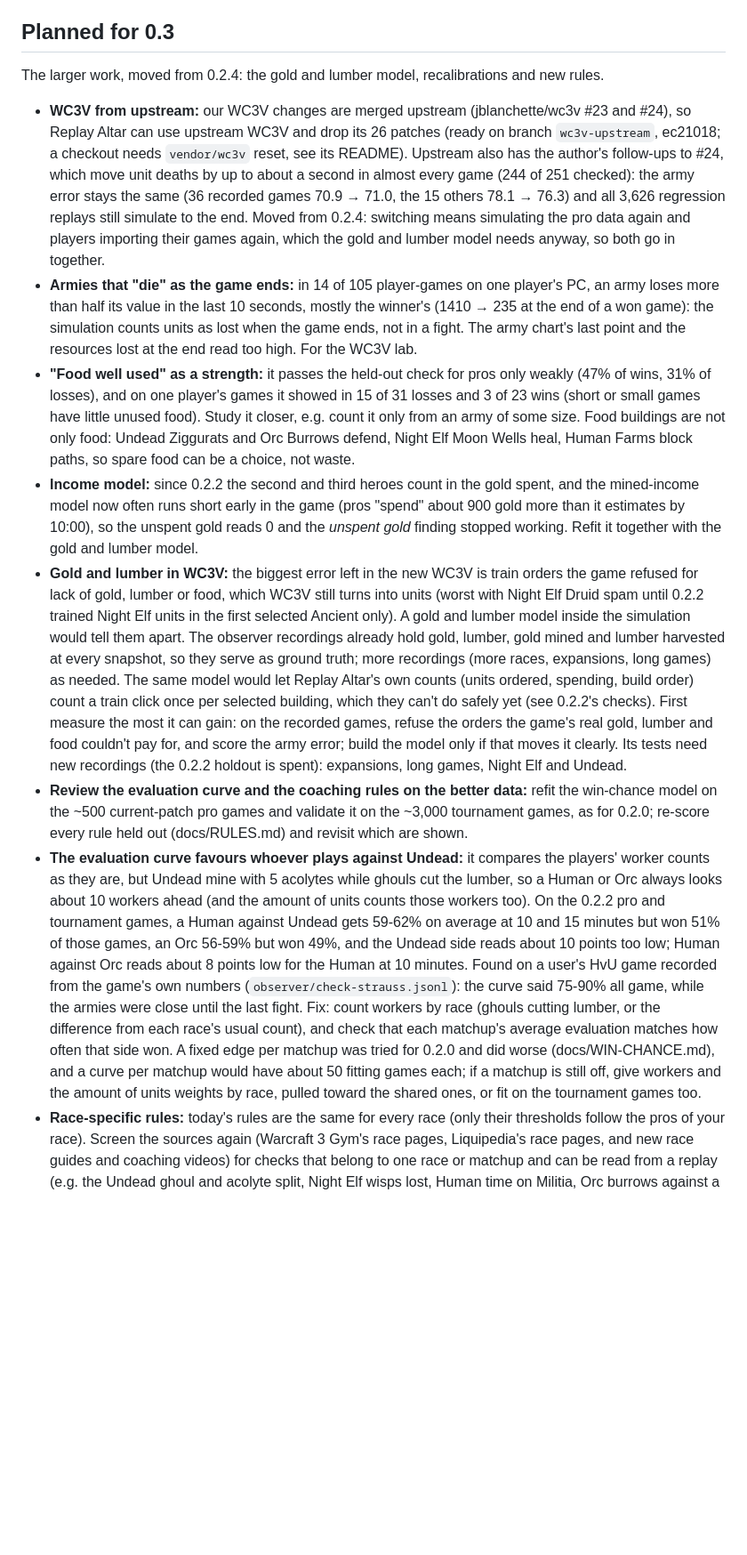
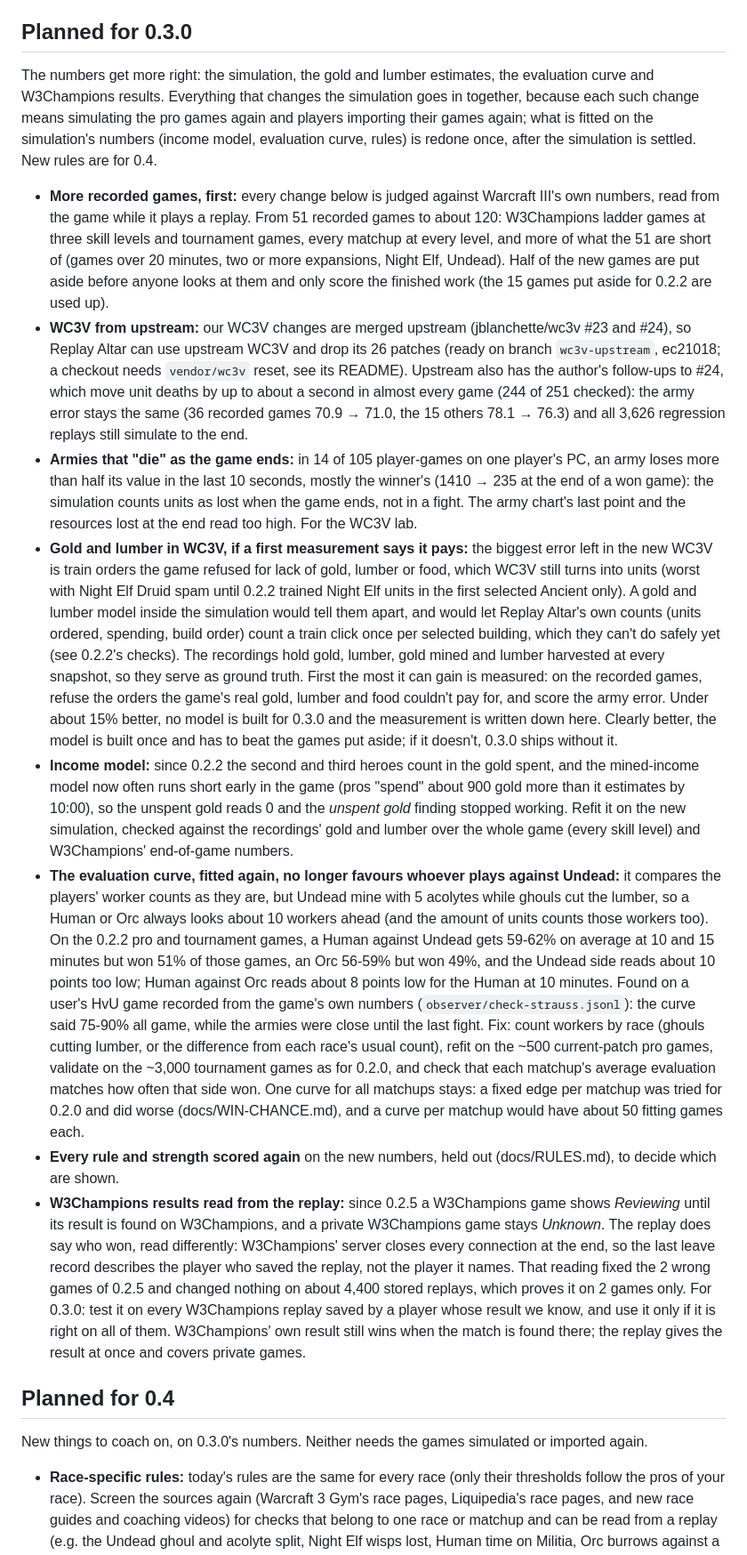
Before and after one commit to bubunuh/replay-altar, a Markdown page: CHANGELOG.md, the part around one of its changes. Shown at 89% size. Drawn GitHub-style; blank space fills up the shorter version.

Commit message:
CHANGELOG: plan for 0.3.0 (scope, gates, more recorded games); new rules move to 0.4
Co-Authored-By: Claude Fable 5.2 <noreply@anthropic.com>

```diff
--- a/CHANGELOG.md
+++ b/CHANGELOG.md
@@ -270,58 +270,77 @@ W3Champions' official numbers); what helped is in the list above.
 - **Linux AppImage**, alongside the Windows installer: one file, no Node, git or podman needed. On first start it sets up the background collector (a systemd user service), the `replay-altar` command and a menu entry, reads the game data with a built-in read-only extractor, and updates itself in place like the Windows version.
 - **Linux: Battle.net is found in more places:** Lutris folders under `~/Games`, `~/.wine`, Steam's Proton prefixes and Bottles, for both the replays and the game data.
 
-## Planned for 0.3
+## Planned for 0.3.0
 
-The larger work, moved from 0.2.4: the gold and lumber model, recalibrations and new rules.
+The numbers get more right: the simulation, the gold and lumber estimates, the evaluation curve and
+W3Champions results. Everything that changes the simulation goes in together, because each such
+change means simulating the pro games again and players importing their games again; what is
+fitted on the simulation's numbers (income model, evaluation curve, rules) is redone once, after
+the simulation is settled. New rules are for 0.4.
 
+- **More recorded games, first:** every change below is judged against Warcraft III's own numbers,
+  read from the game while it plays a replay. From 51 recorded games to about 120: W3Champions
+  ladder games at three skill levels and tournament games, every matchup at every level, and more
+  of what the 51 are short of (games over 20 minutes, two or more expansions, Night Elf, Undead).
+  Half of the new games are put aside before anyone looks at them and only score the finished
+  work (the 15 games put aside for 0.2.2 are used up).
 - **WC3V from upstream:** our WC3V changes are merged upstream (jblanchette/wc3v #23 and #24), so
   Replay Altar can use upstream WC3V and drop its 26 patches (ready on branch
   `wc3v-upstream`, ec21018; a checkout needs `vendor/wc3v` reset, see its README). Upstream also has
   the author's follow-ups to #24, which move unit deaths by up to about a second in almost every
   game (244 of 251 checked): the army error stays the same (36 recorded games 70.9 → 71.0, the 15
-  others 78.1 → 76.3) and all 3,626 regression replays still simulate to the end. Moved from 0.2.4: switching
-  means simulating the pro data again and players importing their games again, which the gold and
-  lumber model needs anyway, so both go in together.
+  others 78.1 → 76.3) and all 3,626 regression replays still simulate to the end.
 - **Armies that "die" as the game ends:** in 14 of 105 player-games on one player's PC, an army
   loses more than half its value in the last 10 seconds, mostly the winner's (1410 → 235 at the
   end of a won game): the simulation counts units as lost when the game ends, not in a fight. The
   army chart's last point and the resources lost at the end read too high. For the WC3V lab.
-- **"Food well used" as a strength:** it passes the held-out check for pros only weakly (47% of
-  wins, 31% of losses), and on one player's games it showed in 15 of 31 losses and 3 of 23 wins
-  (short or small games have little unused food). Study it closer, e.g. count it only from an
-  army of some size. Food buildings are not only food: Undead Ziggurats and Orc Burrows defend,
-  Night Elf Moon Wells heal, Human Farms block paths, so spare food can be a choice, not waste.
+- **Gold and lumber in WC3V, if a first measurement says it pays:** the biggest error left in the
+  new WC3V is train orders the game refused for lack of gold, lumber or food, which WC3V still
+  turns into units (worst with Night Elf Druid spam until 0.2.2 trained Night Elf units in the
+  first selected Ancient only). A gold and lumber model inside the simulation would tell them
+  apart, and would let Replay Altar's own counts (units ordered, spending, build order) count a
+  train click once per selected building, which they can't do safely yet (see 0.2.2's checks).
+  The recordings hold gold, lumber, gold mined and lumber harvested at every snapshot, so they
+  serve as ground truth. First the most it can gain is measured: on the recorded games, refuse the
+  orders the game's real gold, lumber and food couldn't pay for, and score the army error. Under
+  about 15% better, no model is built for 0.3.0 and the measurement is written down here.
+  Clearly better, the model is built once and has to beat the games put aside; if it doesn't,
+  0.3.0 ships without it.
 - **Income model:** since 0.2.2 the second and third heroes count in the gold spent, and the
   mined-income model now often runs short early in the game (pros "spend" about 900 gold more than
   it estimates by 10:00), so the unspent gold reads 0 and the *unspent gold* finding stopped
-  working. Refit it together with the gold and lumber model.
-- **Gold and lumber in WC3V:** the biggest error left in the new WC3V is train orders the game
-  refused for lack of gold, lumber or food, which WC3V still turns into units (worst with Night Elf
-  Druid spam until 0.2.2 trained Night Elf units in the first selected Ancient only). A gold and lumber model inside the simulation would tell them apart. The observer
-  recordings already hold gold, lumber, gold mined and lumber harvested at every snapshot, so they
-  serve as ground truth; more recordings (more races, expansions, long games) as needed. The same
-  model would let Replay Altar's own counts (units ordered, spending, build order) count a train
-  click once per selected building, which they can't do safely yet (see 0.2.2's checks). First
-  measure the most it can gain: on the recorded games, refuse the orders the game's real gold,
-  lumber and food couldn't pay for, and score the army error; build the model only if that moves it
-  clearly. Its tests need new recordings (the 0.2.2 holdout is spent): expansions, long games,
-  Night Elf and Undead.
-- **Review the evaluation curve and the coaching rules on the better data:** refit the win-chance
-  model on the ~500 current-patch pro games and validate it on the ~3,000 tournament games, as for
-  0.2.0; re-score every rule held out (docs/RULES.md) and revisit which are shown.
-- **The evaluation curve favours whoever plays against Undead:** it compares the players' worker
-  counts as they are, but Undead mine with 5 acolytes while ghouls cut the lumber, so a Human or
-  Orc always looks about 10 workers ahead (and the amount of units counts those workers too). On
-  the 0.2.2 pro and tournament games, a Human against Undead gets 59-62% on average at 10 and 15
-  minutes but won 51% of those games, an Orc 56-59% but won 49%, and the Undead side reads about
-  10 points too low; Human against Orc reads about 8 points low for the Human at 10 minutes.
-  Found on a user's HvU game recorded from the game's own numbers (`observer/check-strauss.jsonl`):
-  the curve said 75-90% all game, while the armies were close until the last fight. Fix: count
-  workers by race (ghouls cutting lumber, or the difference from each race's usual count), and
-  check that each matchup's average evaluation matches how often that side won. A fixed edge per
-  matchup was tried for 0.2.0 and did worse (docs/WIN-CHANCE.md), and a curve per matchup would
-  have about 50 fitting games each; if a matchup is still off, give workers and the amount of
-  units weights by race, pulled toward the shared ones, or fit on the tournament games too.
+  working. Refit it on the new simulation, checked against the recordings' gold and lumber over
+  the whole game (every skill level) and W3Champions' end-of-game numbers.
+- **The evaluation curve, fitted again, no longer favours whoever plays against Undead:** it
+  compares the players' worker counts as they are, but Undead mine with 5 acolytes while ghouls
+  cut the lumber, so a Human or Orc always looks about 10 workers ahead (and the amount of units
+  counts those workers too). On the 0.2.2 pro and tournament games, a Human against Undead gets
+  59-62% on average at 10 and 15 minutes but won 51% of those games, an Orc 56-59% but won 49%,
+  and the Undead side reads about 10 points too low; Human against Orc reads about 8 points low
+  for the Human at 10 minutes. Found on a user's HvU game recorded from the game's own numbers
+  (`observer/check-strauss.jsonl`): the curve said 75-90% all game, while the armies were close
+  until the last fight. Fix: count workers by race (ghouls cutting lumber, or the difference from
+  each race's usual count), refit on the ~500 current-patch pro games, validate on the ~3,000
+  tournament games as for 0.2.0, and check that each matchup's average evaluation matches how
+  often that side won. One curve for all matchups stays: a fixed edge per matchup was tried for
+  0.2.0 and did worse (docs/WIN-CHANCE.md), and a curve per matchup would have about 50 fitting
+  games each.
+- **Every rule and strength scored again** on the new numbers, held out (docs/RULES.md), to decide
+  which are shown.
+- **W3Champions results read from the replay:** since 0.2.5 a W3Champions game shows *Reviewing*
+  until its result is found on W3Champions, and a private W3Champions game stays *Unknown*. The
+  replay does say who won, read differently: W3Champions' server closes every connection at the
+  end, so the last leave record describes the player who saved the replay, not the player it
+  names. That reading fixed the 2 wrong games of 0.2.5 and changed nothing on about 4,400 stored
+  replays, which proves it on 2 games only. For 0.3.0: test it on every W3Champions replay saved
+  by a player whose result we know, and use it only if it is right on all of them. W3Champions'
+  own result still wins when the match is found there; the replay gives the result at once and
+  covers private games.
+
+## Planned for 0.4
+
+New things to coach on, on 0.3.0's numbers. Neither needs the games simulated or imported again.
+
 - **Race-specific rules:** today's rules are the same for every race (only their thresholds follow
   the pros of your race). Screen the sources again (Warcraft 3 Gym's race pages, Liquipedia's race
   pages, and new race guides and coaching videos) for checks that belong to one race or matchup and
```
Also changed, not shown: other parts of CHANGELOG.md (+6 -0 lines).
